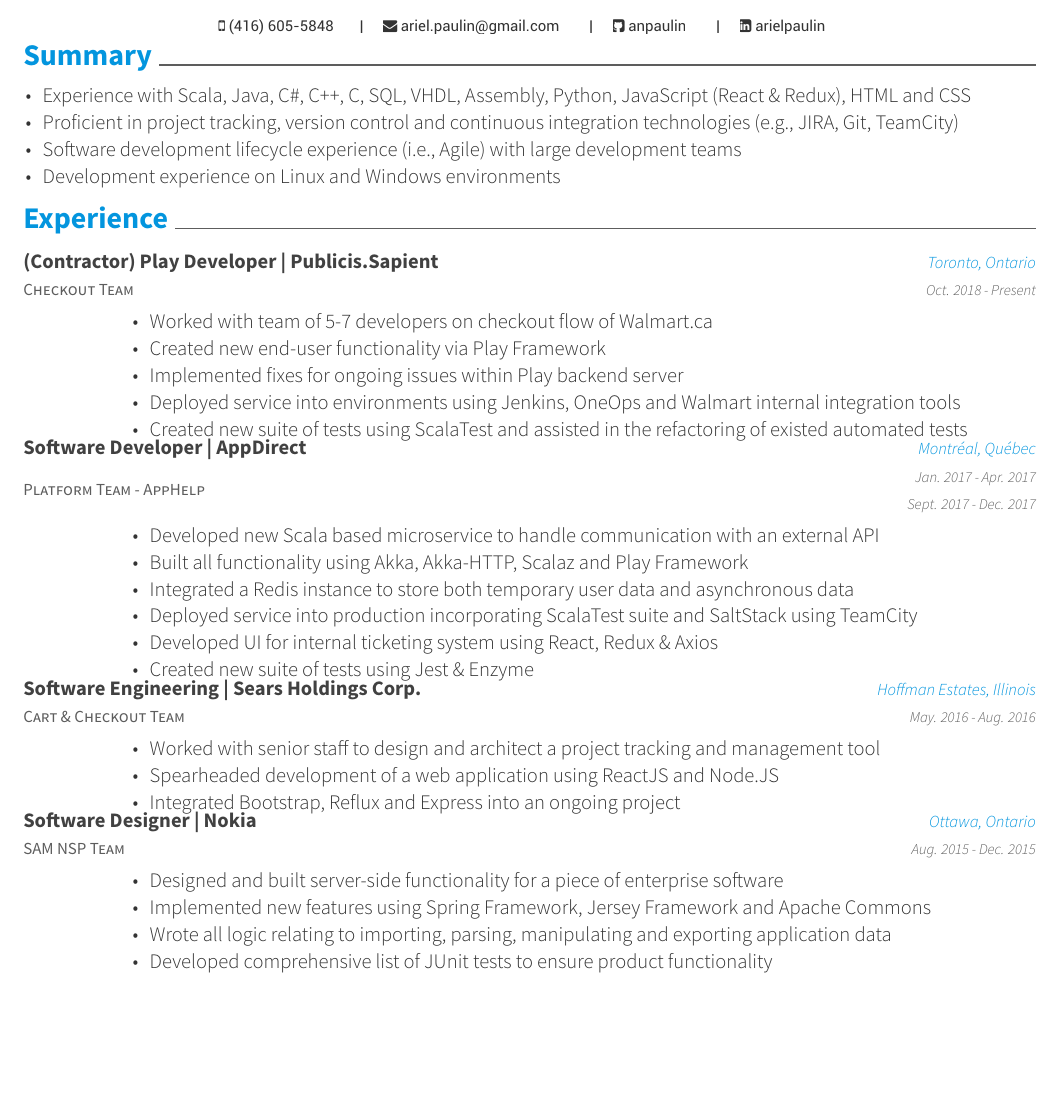
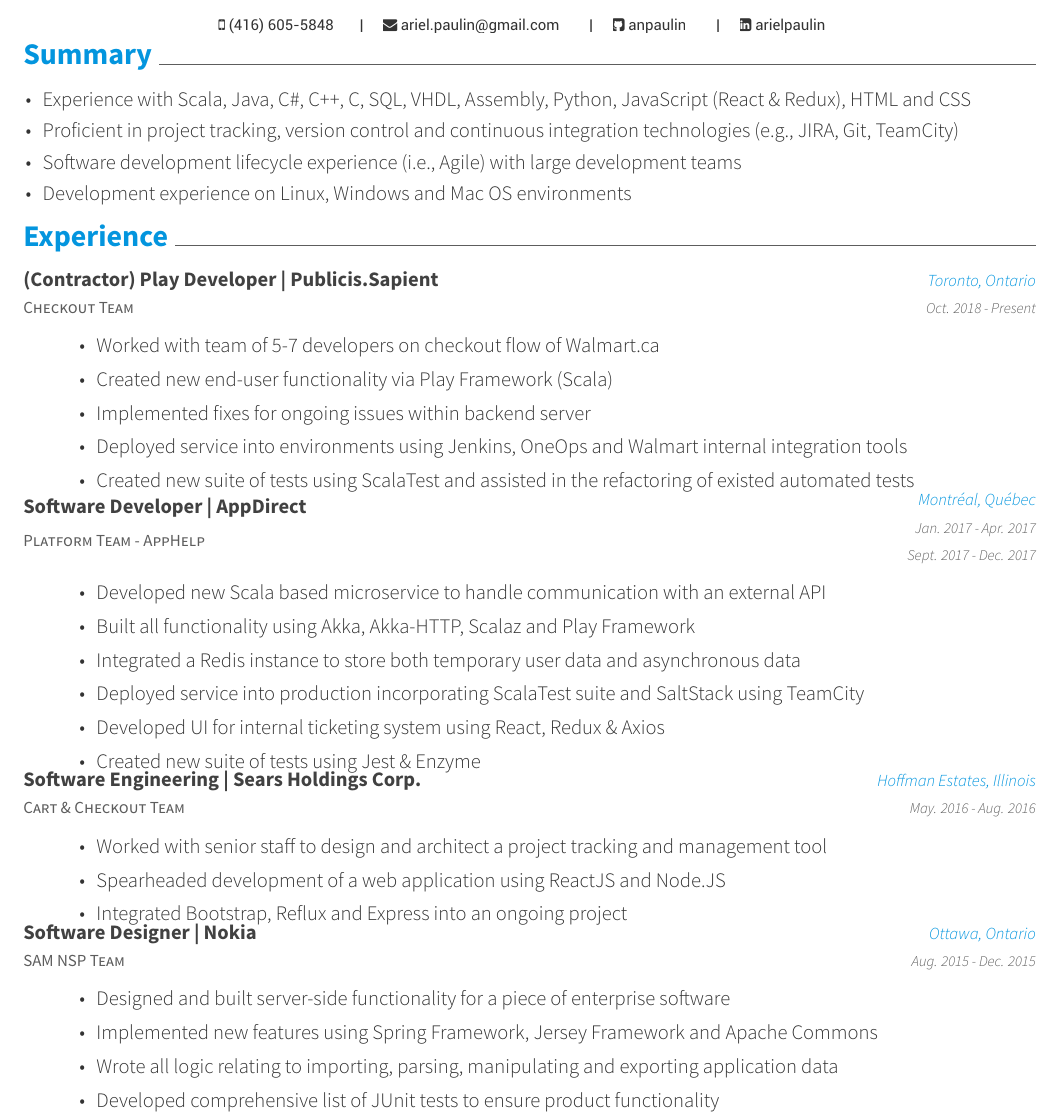
Before and after one commit to mohanmca/Resume-LaTeX, a LaTeX CV (Ariel_Paulin.tex, which reads awesome-cv.cls, resume/experience.tex, resume/summary.tex): part of page 1 of 2, cut so that both start at the same text, the shorter picture padded with empty space. Compiled offline with XeLaTeX.

Commit message:
2 Page Resume With Spacing Changes

```diff
--- a/awesome-cv.cls
+++ b/awesome-cv.cls
@@ -109,7 +109,7 @@
 %-------------------------------------------------------------------------------
 %% Page Layout
 % Configure page margins with geometry
-\geometry{left=1.0cm, top=1.0cm, right=1.0cm, bottom=1cm, footskip=.4cm}
+\geometry{left=1.0cm, top=2.0cm, right=1.0cm, bottom=2cm, footskip=.4cm}
 
 %% Header & Footer
 % Set offset to each header and offset
@@ -225,14 +225,14 @@
 \newcommand*{\entrypositionstyle}[1]{{\fontsize{9pt}{1em}\bodyfont\scshape\color{graytext} #1}}
 \newcommand*{\entrydatestyle}[1]{{\fontsize{8pt}{1em}\bodyfontlight\slshape\color{graytext} #1}}
 \newcommand*{\entrylocationstyle}[1]{{\fontsize{9pt}{1em}\bodyfontlight\slshape\color{awesome} #1}}
-\newcommand*{\descriptionstyle}[1]{{\fontsize{11pt}{1.2em}\bodyfontlight\upshape\color{text} #1}}
+\newcommand*{\descriptionstyle}[1]{{\fontsize{11pt}{1.5em}\bodyfontlight\upshape\color{text} #1}}
 
 % For elements of subentry
 \newcommand*{\subentrytitlestyle}[1]{{\fontsize{8pt}{1em}\bodyfont\mdseries\color{graytext} #1}}
 \newcommand*{\subentrypositionstyle}[1]{{\fontsize{7pt}{1em}\bodyfont\scshape\color{graytext} #1}}
 \newcommand*{\subentrydatestyle}[1]{{\fontsize{7pt}{1em}\bodyfontlight\slshape\color{graytext} #1}}
 \newcommand*{\subentrylocationstyle}[1]{{\fontsize{7pt}{1em}\bodyfontlight\slshape\color{awesome} #1}}
-\newcommand*{\subdescriptionstyle}[1]{{\fontsize{8pt}{1em}\bodyfontlight\upshape\color{text} #1}}
+\newcommand*{\subdescriptionstyle}[1]{{\fontsize{8pt}{1.7em}\bodyfontlight\upshape\color{text} #1}}
 
 % For elements of honor
 \newcommand*{\honortitlestyle}[1]{{\fontsize{9pt}{1em}\bodyfont\color{graytext} #1}}
@@ -538,7 +538,7 @@
       {\entrypositionstyle{#1} & \entrydatestyle{#4} \\}
       {\entrytitlestyle{#2} & \entrylocationstyle{#3} \\
       \entrypositionstyle{#1} & \entrydatestyle{#4} \\}
-    \multicolumn{2}{L{17cm}}{\descriptionstyle{#5}}
+    \multicolumn{2}{L{18cm}}{\descriptionstyle{#5}}
   \end{tabular*}
 }
 %
--- a/resume/experience.tex
+++ b/resume/experience.tex
@@ -3,14 +3,14 @@
 \cventry{
 	    Checkout Team
     }
-    {(Contractor)  Play Developer | Publicis.Sapient}
+    {(Contractor) Play Developer | Publicis.Sapient}
     {Toronto, Ontario}
     {Oct. 2018 - Present}
     {
       \begin{cvitems}
         \item {Worked with team of 5-7  developers on checkout flow of Walmart.ca}
-        \item {Created new end-user functionality via Play Framework}
-        \item {Implemented fixes for ongoing issues within Play backend server}
+        \item {Created new end-user functionality via Play Framework (Scala) }
+        \item {Implemented fixes for ongoing issues within backend server}
         \item {Deployed service into environments using Jenkins, OneOps and Walmart internal integration tools}
         \item {Created new suite of tests using ScalaTest and assisted in the refactoring of existed automated tests}
       \end{cvitems}
@@ -18,7 +18,7 @@
 \cventry{
 	    Platform Team - AppHelp
     }
-    {Software Developer | AppDirect}
+    {\vspace{-3mm}Software Developer | AppDirect}
     {Montréal, Québec}
     {Jan. 2017 - Apr. 2017 \newline{Sept. 2017 - Dec. 2017}}
     {
--- a/resume/summary.tex
+++ b/resume/summary.tex
@@ -3,11 +3,11 @@
 \sectionspace
 \sectionspace
 \vspace{1mm}
-	\fontsize{11pt}{1.2em}\bodyfontlight\upshape\color{text}
+	\fontsize{11pt}{1.4em}\bodyfontlight\upshape\color{text}
         \item {Experience with Scala, Java, C\#, C++, C, SQL, VHDL, Assembly, Python, JavaScript (React \& Redux), HTML and CSS}
         \item {Proficient in project tracking, version control and continuous integration technologies (e.g., JIRA, Git, TeamCity)}
         \item {Software development lifecycle experience (i.e., Agile) with large development teams}
-        \item {Development experience on Linux and Windows environments}
+        \item {Development experience on Linux, Windows and Mac OS environments}
         \end{cvitems}
 \vspace{1mm}
 \sectionspace
```
Also changed, not shown: Ariel_Paulin.pdf, 5 other files.
